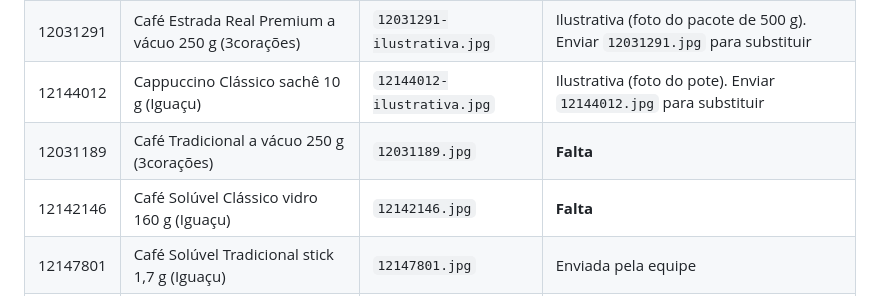
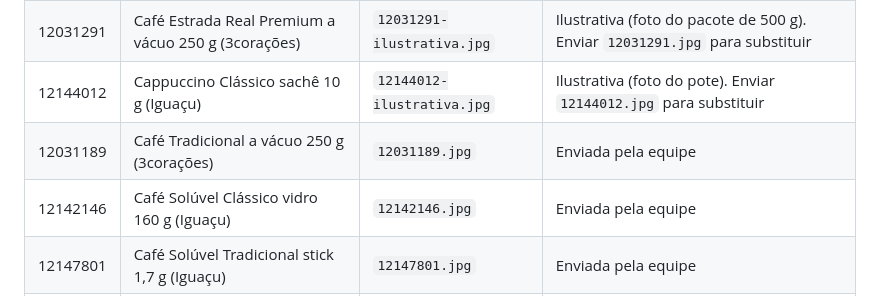
Before and after one commit to orugian/3-coracoes-desafio-02, a Markdown page: assets/produtos/README.md, the part around the change. Drawn GitHub-style.

```diff
--- a/assets/produtos/README.md
+++ b/assets/produtos/README.md
@@ -9,8 +9,8 @@ Cada foto tem o **código SAP do produto** como nome do arquivo (`.jpg`, `.png`
 | 12142501 | Café Solúvel Tradicional refil 40 g (Iguaçu) | `12142501.jpg` | Foto oficial do material do desafio |
 | 12031291 | Café Estrada Real Premium a vácuo 250 g (3corações) | `12031291-ilustrativa.jpg` | Ilustrativa (foto do pacote de 500 g). Enviar `12031291.jpg` para substituir |
 | 12144012 | Cappuccino Clássico sachê 10 g (Iguaçu) | `12144012-ilustrativa.jpg` | Ilustrativa (foto do pote). Enviar `12144012.jpg` para substituir |
-| 12031189 | Café Tradicional a vácuo 250 g (3corações) | `12031189.jpg` | **Falta** |
-| 12142146 | Café Solúvel Clássico vidro 160 g (Iguaçu) | `12142146.jpg` | **Falta** |
+| 12031189 | Café Tradicional a vácuo 250 g (3corações) | `12031189.jpg` | Enviada pela equipe |
+| 12142146 | Café Solúvel Clássico vidro 160 g (Iguaçu) | `12142146.jpg` | Enviada pela equipe |
 | 12147801 | Café Solúvel Tradicional stick 1,7 g (Iguaçu) | `12147801.jpg` | Enviada pela equipe |
 | 12037417 | Filtro de papel 102 com 30 (3corações) | `12037417.jpg` | Enviada pela equipe |
 | 20908885 | Porta filtro plástico 102 (3corações) | `20908885.jpg` | Enviada pela equipe |
```
Also changed, not shown: assets/produtos/12031189.jpg (added), assets/produtos/12142146.jpg (added), 1 other file.
